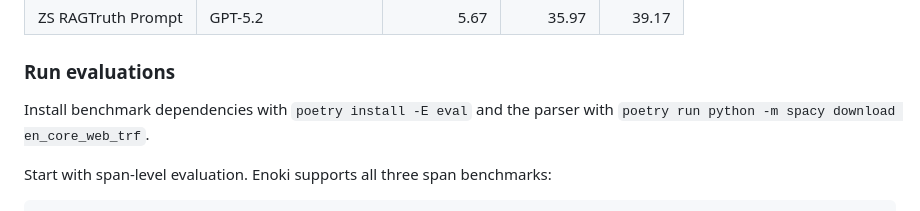
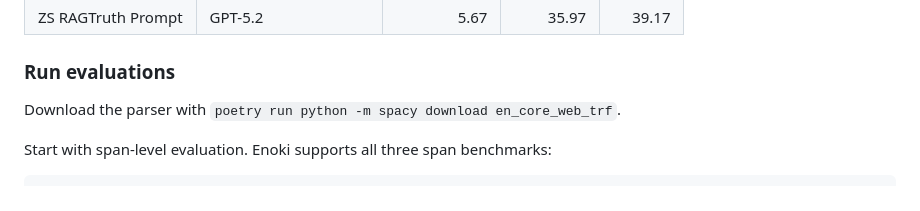
Before and after one commit to s-nlp/Enoki, a Markdown page: README.md, the part around one of its changes. Drawn GitHub-style.

```diff
--- a/README.md
+++ b/README.md
@@ -289,8 +183,7 @@ Selected strong baselines from the same table are included for context.
 
 ### Run evaluations
 
-Install benchmark dependencies with `poetry install -E eval` and the parser
-with `poetry run python -m spacy download en_core_web_trf`.
+Download the parser with `poetry run python -m spacy download en_core_web_trf`.
 
 Start with span-level evaluation. Enoki supports all three span benchmarks:
 
```
Also changed, not shown: other parts of README.md (+34 -140 lines).
